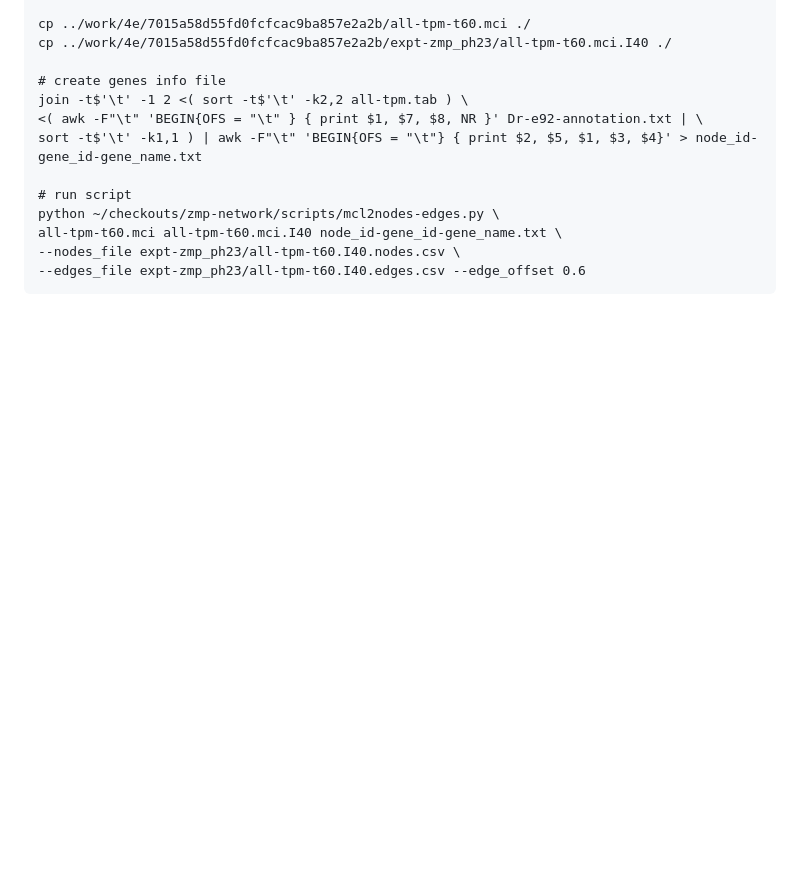
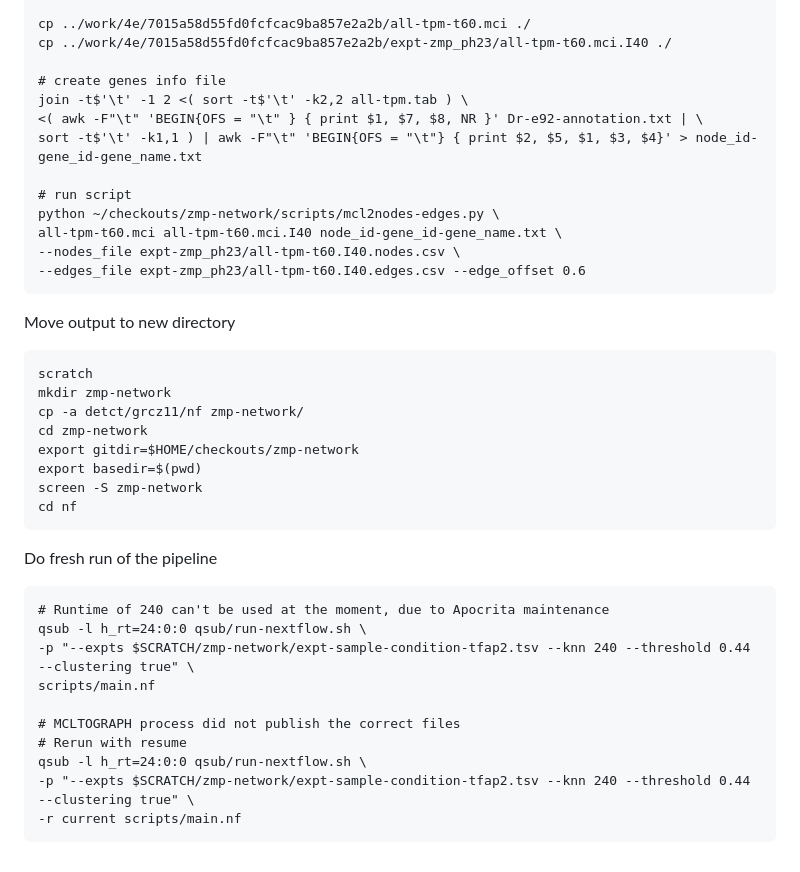
Before and after one commit to richysix/zmp-network, a Markdown page: README.md, the part around the change. GitHub-like rendering; blank space fills up the shorter version.

Commit message:
Create new project directory

````diff
--- a/README.md
+++ b/README.md
@@ -307,3 +307,29 @@ all-tpm-t60.mci all-tpm-t60.mci.I40 node_id-gene_id-gene_name.txt \
 --nodes_file expt-zmp_ph23/all-tpm-t60.I40.nodes.csv \
 --edges_file expt-zmp_ph23/all-tpm-t60.I40.edges.csv --edge_offset 0.6
 ```
+
+Move output to new directory
+```
+scratch
+mkdir zmp-network
+cp -a detct/grcz11/nf zmp-network/
+cd zmp-network
+export gitdir=$HOME/checkouts/zmp-network
+export basedir=$(pwd)
+screen -S zmp-network
+cd nf
+```
+
+Do fresh run of the pipeline
+```
+# Runtime of 240 can't be used at the moment, due to Apocrita maintenance
+qsub -l h_rt=24:0:0 qsub/run-nextflow.sh \
+-p "--expts $SCRATCH/zmp-network/expt-sample-condition-tfap2.tsv --knn 240 --threshold 0.44 --clustering true" \
+scripts/main.nf
+
+# MCLTOGRAPH process did not publish the correct files
+# Rerun with resume
+qsub -l h_rt=24:0:0 qsub/run-nextflow.sh \
+-p "--expts $SCRATCH/zmp-network/expt-sample-condition-tfap2.tsv --knn 240 --threshold 0.44 --clustering true" \
+-r current scripts/main.nf
+```
````
